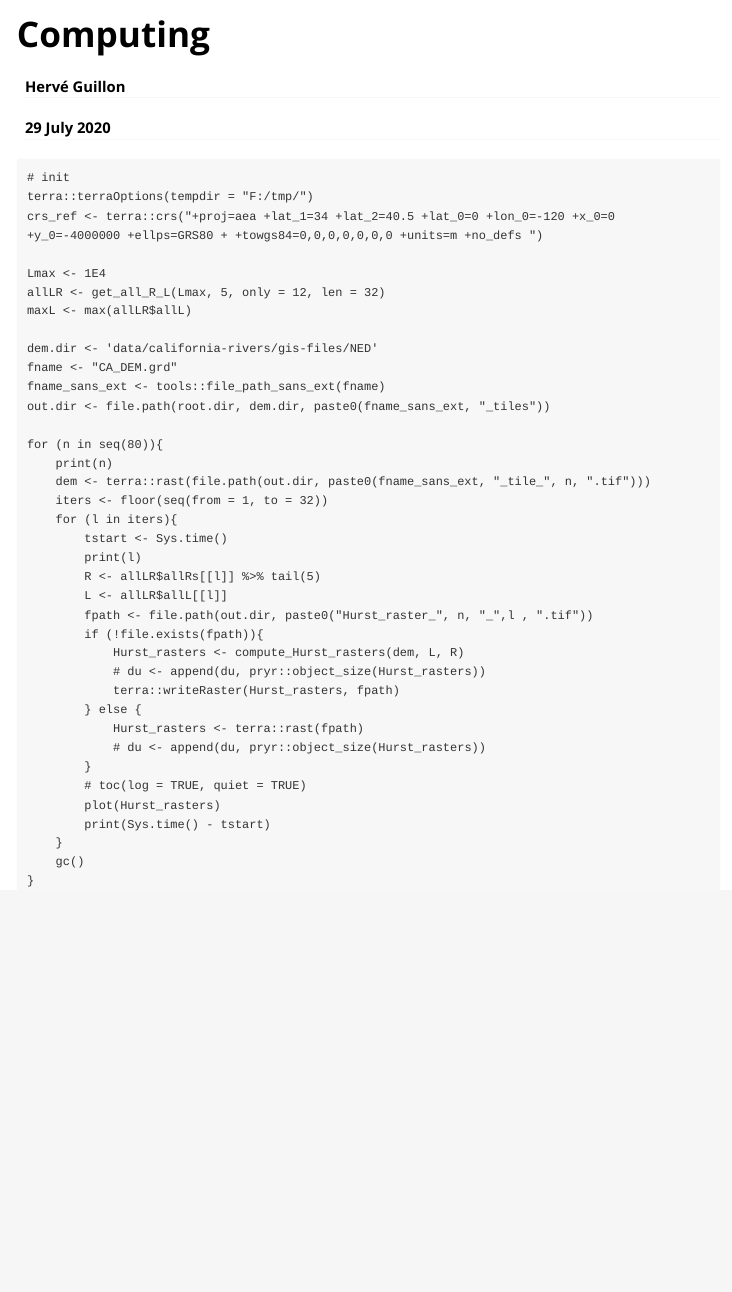
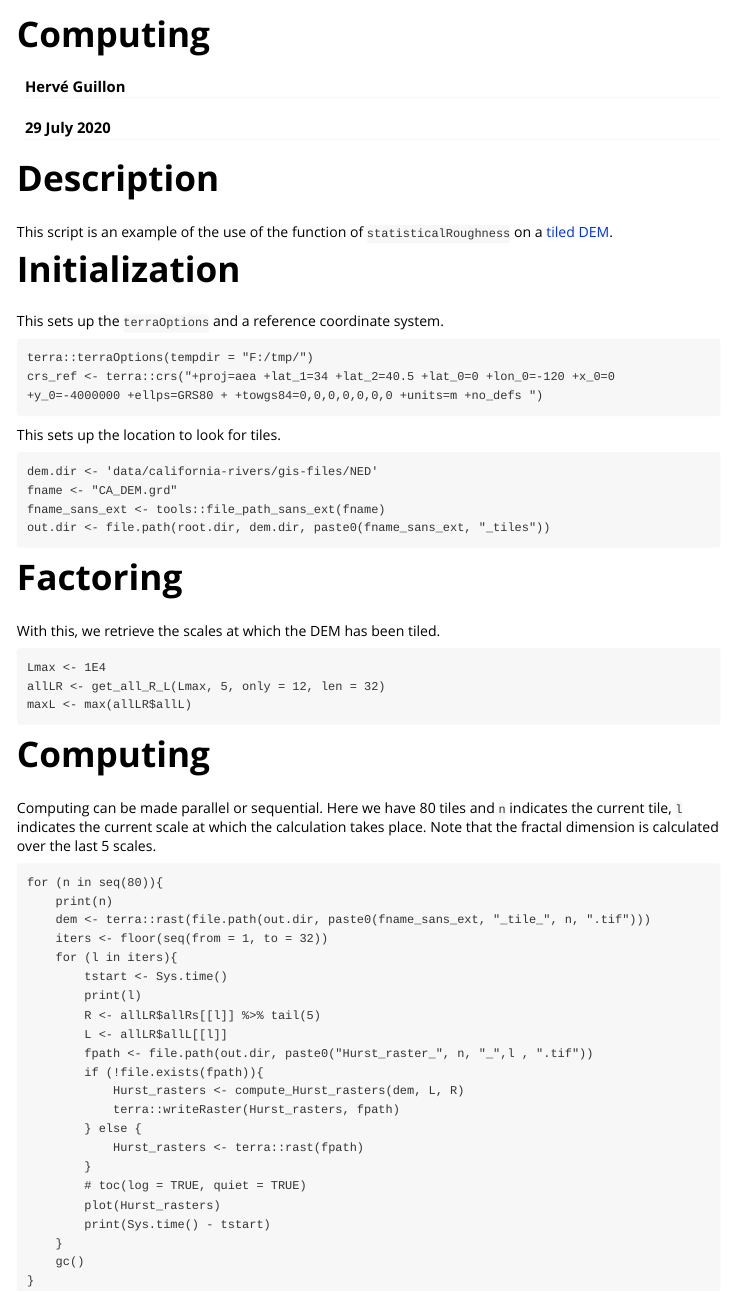
Before and after one commit to hrvg/statisticalRoughness, an R Markdown document (vignettes/computing.Rmd): the page in a window 1100 px wide, from its top. Rendered offline with R 4.5, knitr and Pandoc, with nearby package versions.

Commit message:
Added vignettes, edited packages in DESCRIPTION and NAMESPACE

````diff
--- a/vignettes/computing.Rmd
+++ b/vignettes/computing.Rmd
@@ -10,21 +10,45 @@ vignette: >
   %\VignetteEncoding{UTF-8}
 ---
 
+# Description
+
+This script is an example of the use of the function of `statisticalRoughness` on a [tiled DEM](tiling.htlm).
+
+
+# Initialization
+
+This sets up the `terraOptions` and a reference coordinate system.
 
 ```
-# init
 terra::terraOptions(tempdir = "F:/tmp/")
 crs_ref <- terra::crs("+proj=aea +lat_1=34 +lat_2=40.5 +lat_0=0 +lon_0=-120 +x_0=0 +y_0=-4000000 +ellps=GRS80 + +towgs84=0,0,0,0,0,0,0 +units=m +no_defs ")
+```
 
-Lmax <- 1E4
-allLR <- get_all_R_L(Lmax, 5, only = 12, len = 32)
-maxL <- max(allLR$allL)
+This sets up the location to look for tiles.
 
+```
 dem.dir <- 'data/california-rivers/gis-files/NED'
 fname <- "CA_DEM.grd"
 fname_sans_ext <- tools::file_path_sans_ext(fname)
 out.dir <- file.path(root.dir, dem.dir, paste0(fname_sans_ext, "_tiles"))
+```
 
+# Factoring
+
+With this, we retrieve the scales at which the DEM has been tiled.
+
+```
+Lmax <- 1E4
+allLR <- get_all_R_L(Lmax, 5, only = 12, len = 32)
+maxL <- max(allLR$allL)
+```
+
+# Computing
+
+Computing can be made parallel or sequential. Here we have 80 tiles and `n` indicates the current tile, `l` indicates the current scale at which the calculation takes place.
+Note that the fractal dimension is calculated over the last 5 scales.
+
+```
 for (n in seq(80)){
 	print(n)
 	dem <- terra::rast(file.path(out.dir, paste0(fname_sans_ext, "_tile_", n, ".tif")))
@@ -37,11 +61,9 @@ for (n in seq(80)){
 		fpath <- file.path(out.dir, paste0("Hurst_raster_", n, "_",l , ".tif"))
 		if (!file.exists(fpath)){
 			Hurst_rasters <- compute_Hurst_rasters(dem, L, R)
-			# du <- append(du, pryr::object_size(Hurst_rasters))
 			terra::writeRaster(Hurst_rasters, fpath)
 		} else {
 			Hurst_rasters <- terra::rast(fpath)
-			# du <- append(du, pryr::object_size(Hurst_rasters))
 		}
 		# toc(log = TRUE, quiet = TRUE)
 		plot(Hurst_rasters)
````
Also changed, not shown: README.md, 3 other files.
